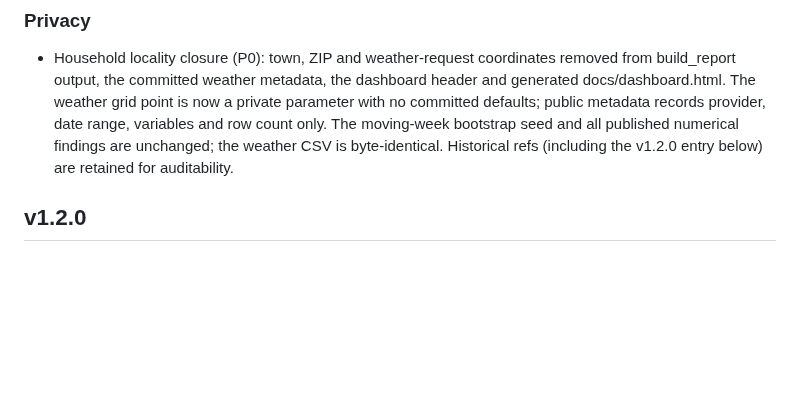
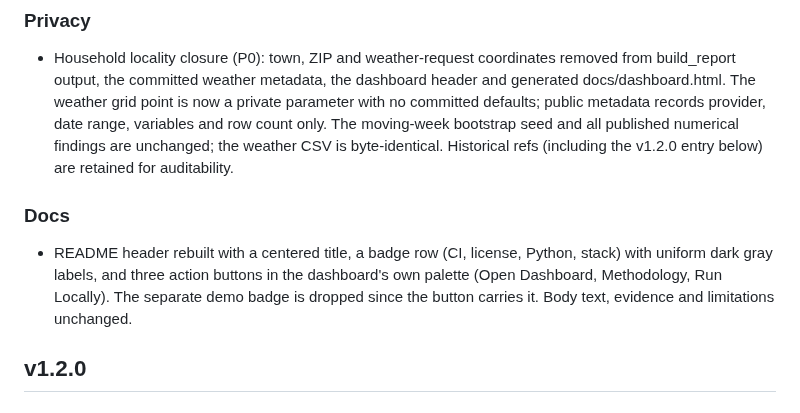
Before and after one commit to FaiyazEnayet/wattwise, a Markdown page: CHANGELOG.md, the part around the change. Rendered like a GitHub page; blank space fills up the shorter version.

Commit message:
Rebuild README header with badges and action buttons

```diff
--- a/CHANGELOG.md
+++ b/CHANGELOG.md
@@ -4,6 +4,9 @@
 
 ### Privacy
 - Household locality closure (P0): town, ZIP and weather-request coordinates removed from build_report output, the committed weather metadata, the dashboard header and generated docs/dashboard.html. The weather grid point is now a private parameter with no committed defaults; public metadata records provider, date range, variables and row count only. The moving-week bootstrap seed and all published numerical findings are unchanged; the weather CSV is byte-identical. Historical refs (including the v1.2.0 entry below) are retained for auditability.
+
+### Docs
+- README header rebuilt with a centered title, a badge row (CI, license, Python, stack) with uniform dark gray labels, and three action buttons in the dashboard's own palette (Open Dashboard, Methodology, Run Locally). The separate demo badge is dropped since the button carries it. Body text, evidence and limitations unchanged.
 
 ## v1.2.0
 
```
Also changed, not shown: README.md (+13 -8 lines).
